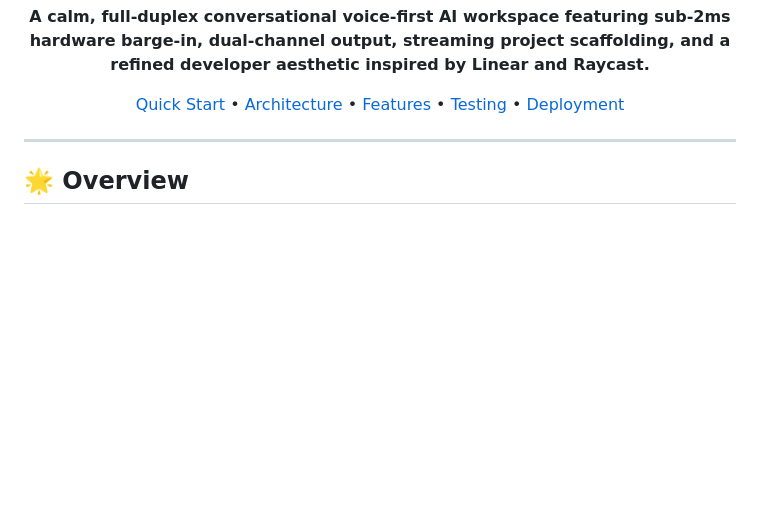
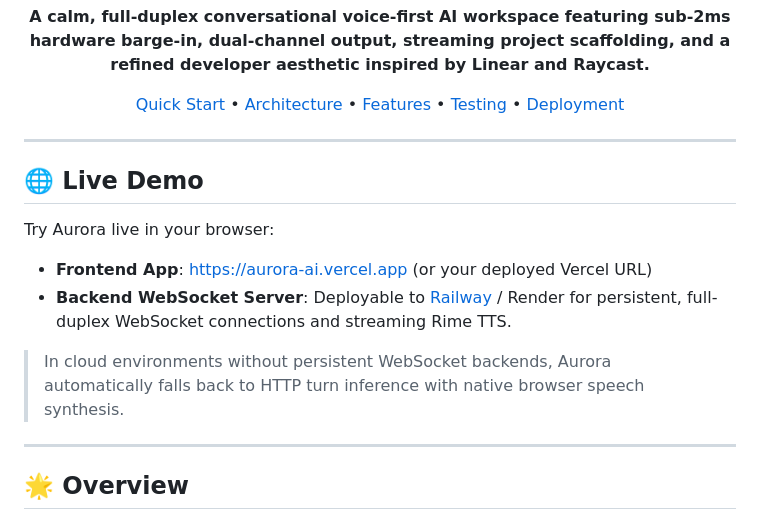
Before and after one commit to tribhu05/Aurora-Realtime-AI-Orchestration-Engine, a Markdown page: README.md, the part around the change. GitHub-like rendering; blank space fills up the shorter version.

Commit message:
Add Live Demo section to README

```diff
--- a/README.md
+++ b/README.md
@@ -13,6 +13,16 @@
 [Quick Start](#-quick-start) • [Architecture](#-dual-channel-architecture) • [Features](#-key-features) • [Testing](#-verification--testing) • [Deployment](#-deployment)
 
 </div>
+
+---
+
+## 🌐 Live Demo
+
+Try Aurora live in your browser:
+- **Frontend App**: [https://aurora-ai.vercel.app](https://aurora-ai.vercel.app) (or your deployed Vercel URL)
+- **Backend WebSocket Server**: Deployable to [Railway](https://railway.app) / Render for persistent, full-duplex WebSocket connections and streaming Rime TTS.
+
+> In cloud environments without persistent WebSocket backends, Aurora automatically falls back to HTTP turn inference with native browser speech synthesis.
 
 ---
 
```
